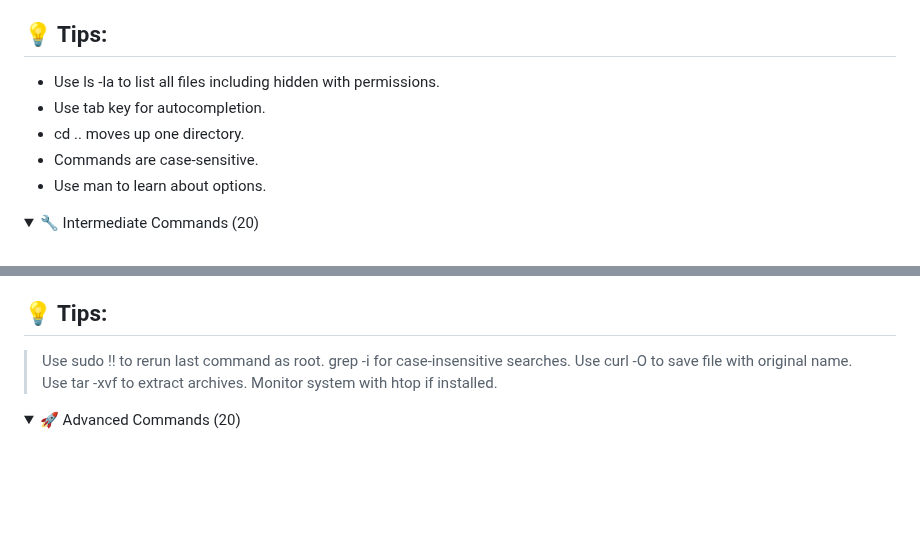
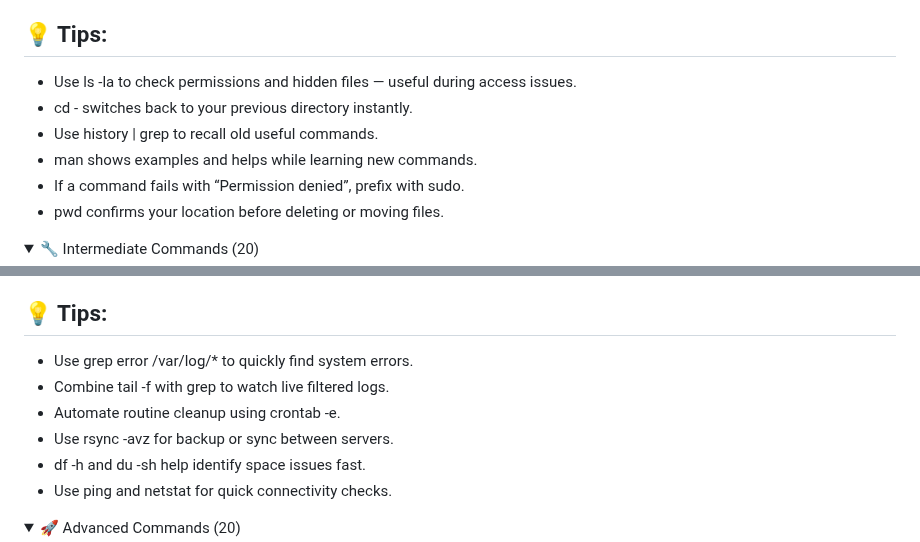
Before and after one commit to shubham8324/my-learning-code, a Markdown page: command/🐧linux_💻AIX_🪟Window_Commands.md, 2 parts joined by grey strips. GitHub-like rendering; folded sections open; blank space fills up the shorter version.

```diff
--- a/command/🐧linux_💻AIX_🪟Window_Commands.md
+++ b/command/🐧linux_💻AIX_🪟Window_Commands.md
@@ -32,11 +32,12 @@ Linux 🐧
 20. `man <command>` : Show manual page
 
 ## 💡 Tips:
-- Use ls -la to list all files including hidden with permissions.
-- Use tab key for autocompletion.
-- cd .. moves up one directory.
-- Commands are case-sensitive.
-- Use man <command> to learn about options.
+- Use ls -la to check permissions and hidden files — useful during access issues.
+- cd - switches back to your previous directory instantly.
+- Use history | grep <keyword> to recall old useful commands.
+- man <command> shows examples and helps while learning new commands.
+- If a command fails with “Permission denied”, prefix with sudo.
+- pwd confirms your location before deleting or moving files.
 
 </details>
 <details> <summary>🔧 Intermediate Commands (20)</summary>
@@ -64,11 +65,12 @@ Linux 🐧
 
 ## 💡 Tips:
 
-> Use sudo !! to rerun last command as root.
-> grep -i for case-insensitive searches.
-> Use curl -O to save file with original name.
-> Use tar -xvf to extract archives.
-> Monitor system with htop if installed.
+- Use grep error /var/log/* to quickly find system errors.
+- Combine tail -f with grep to watch live filtered logs.
+- Automate routine cleanup using crontab -e.
+- Use rsync -avz for backup or sync between servers.
+- df -h and du -sh help identify space issues fast.
+- Use ping and netstat for quick connectivity checks.
 
 </details>
 <details> <summary>🚀 Advanced Commands (20)</summary>
```
Also changed, not shown: other parts of command/🐧linux_💻AIX_🪟Window_Commands.md (+65 -65 lines).
